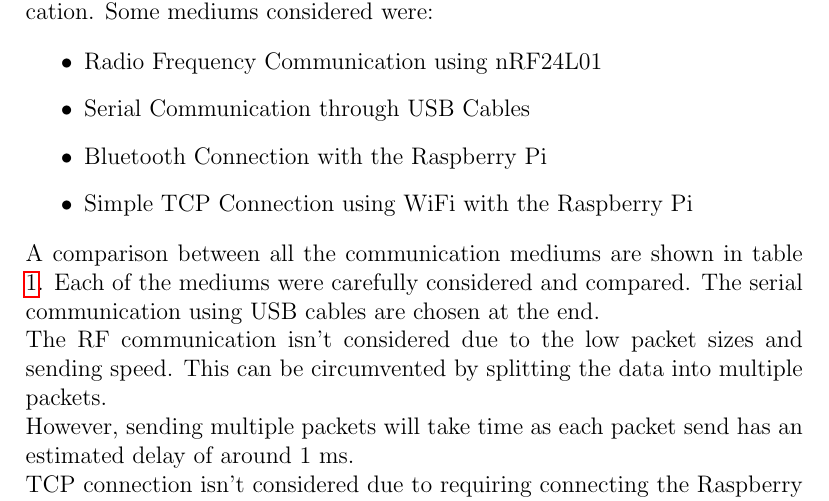
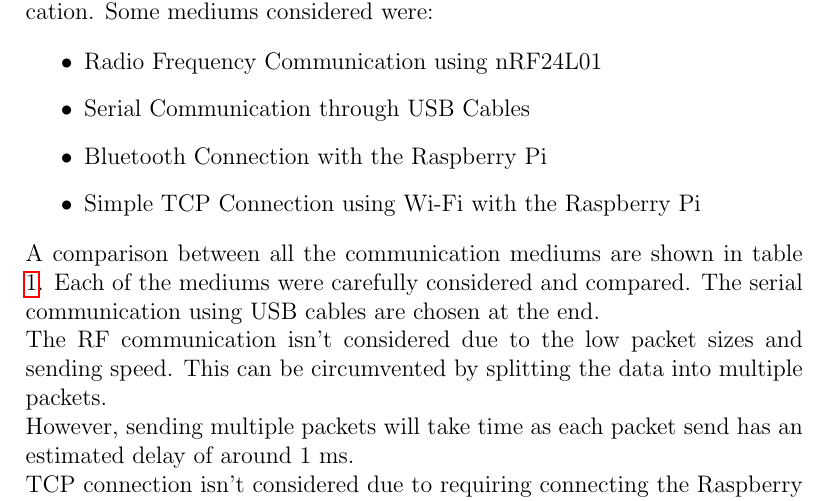
Before and after one commit to ecyht2/EEEE4141-group-project-logbook, a LaTeX document (main.tex): part of page 4 of 5, cut so that both start at the same text. Compiled offline with pdfLaTeX.

Commit message:
fix: Fixed spelling and formatting problems

```diff
--- a/main.tex
+++ b/main.tex
@@ -83,6 +83,6 @@ Some mediums considered were:
     \item Radio Frequency Communication using nRF24L01
     \item Serial Communication through USB Cables
     \item Bluetooth Connection with the Raspberry Pi
-    \item Simple TCP Connection using WiFi with the Raspberry Pi
+    \item Simple TCP Connection using Wi-Fi with the Raspberry Pi
 \end{itemize}
 
```
Also changed, not shown: main.tex (2 more changed lines).
